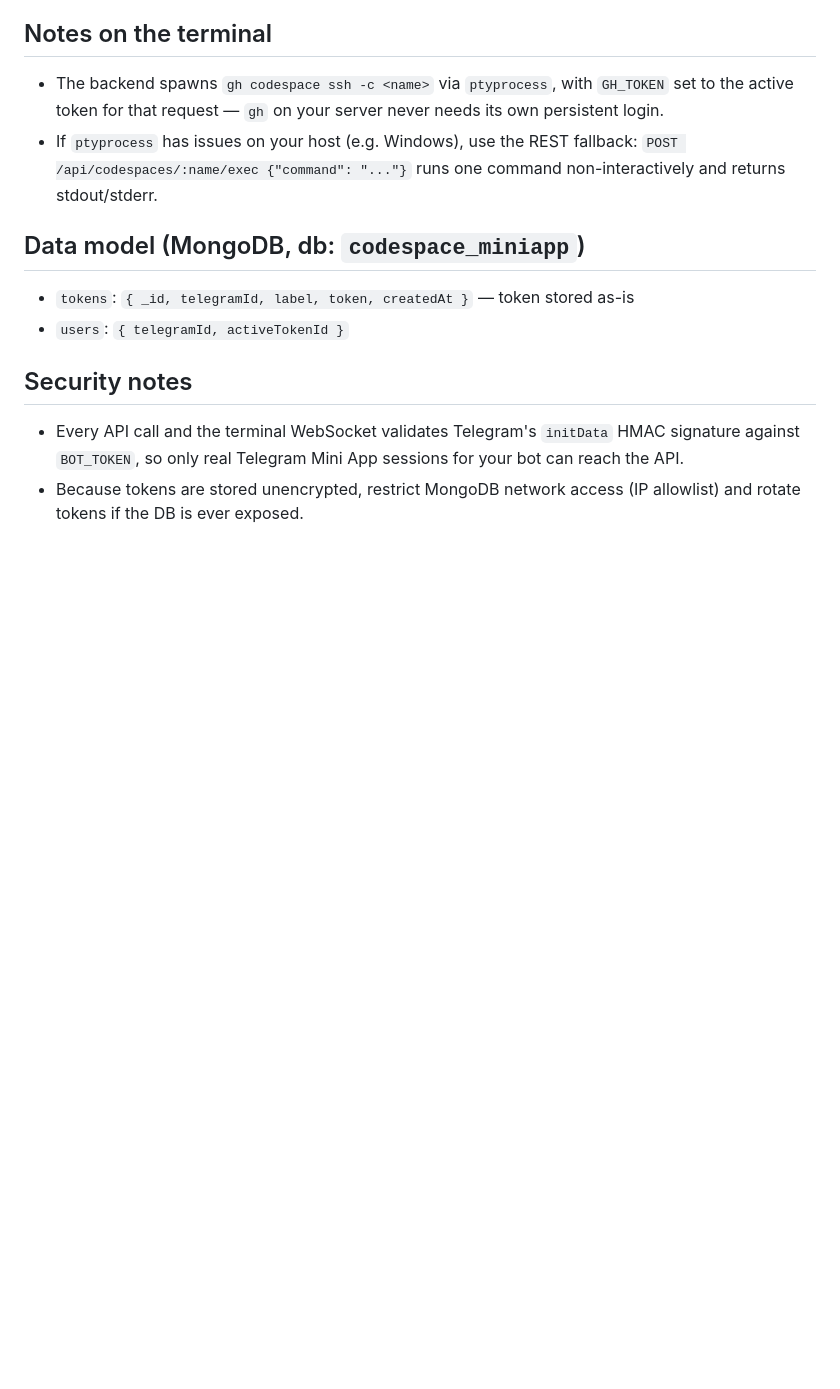
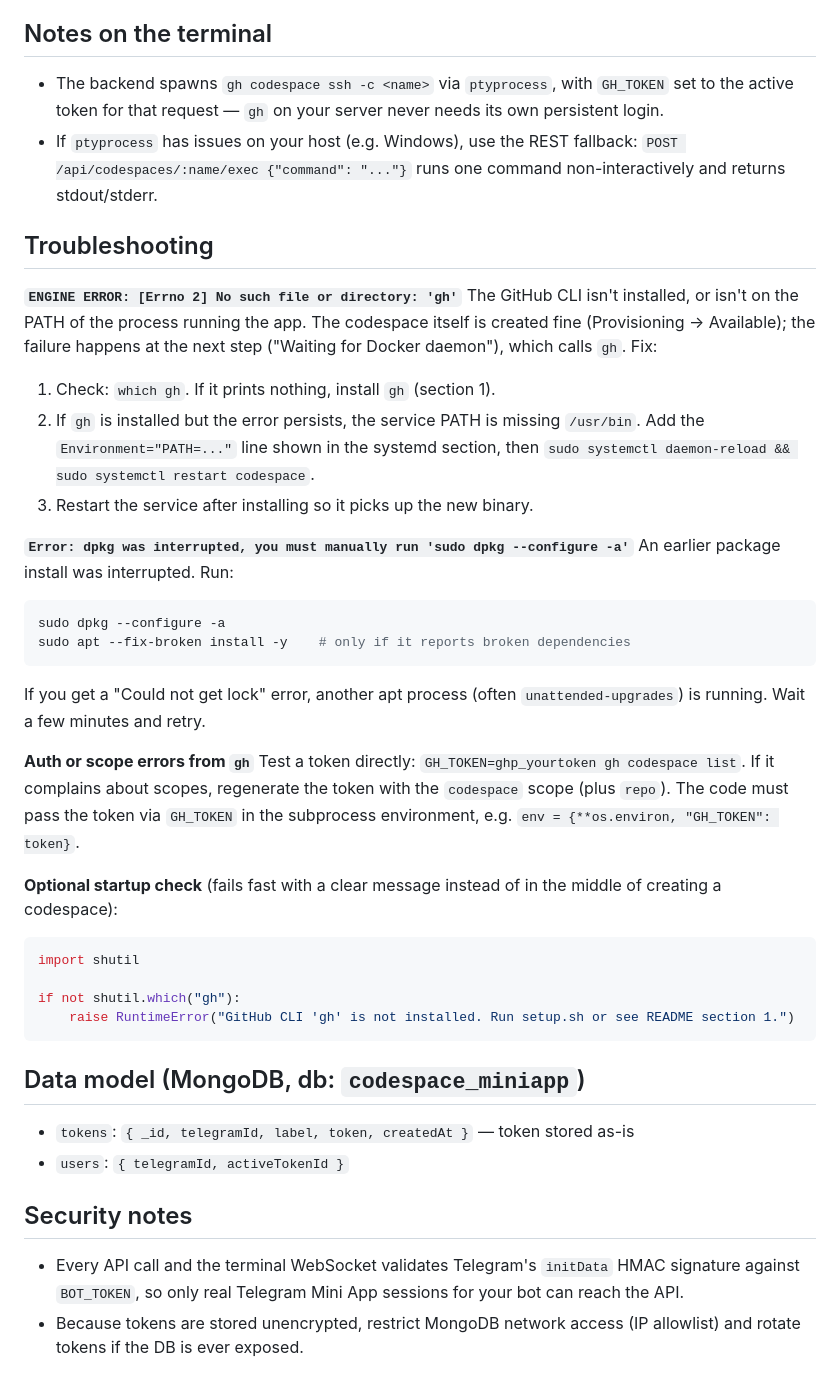
Before and after one commit to lilimanayek83-collab/Codespace-Controler, a Markdown page: README.md, the part around one of its changes. GitHub-like rendering; blank space fills up the shorter version.

````diff
--- a/README.md
+++ b/README.md
@@ -75,6 +182,47 @@ and create new ones, **Terminal** tab for a live shell into any codespace.
   fallback: `POST /api/codespaces/:name/exec {"command": "..."}` runs one
   command non-interactively and returns stdout/stderr.
 
+## Troubleshooting
+
+**`ENGINE ERROR: [Errno 2] No such file or directory: 'gh'`**
+The GitHub CLI isn't installed, or isn't on the PATH of the process running
+the app. The codespace itself is created fine (Provisioning → Available); the
+failure happens at the next step ("Waiting for Docker daemon"), which calls
+`gh`. Fix:
+
+1. Check: `which gh`. If it prints nothing, install `gh` (section 1).
+2. If `gh` is installed but the error persists, the service PATH is missing
+   `/usr/bin`. Add the `Environment="PATH=..."` line shown in the systemd
+   section, then `sudo systemctl daemon-reload && sudo systemctl restart codespace`.
+3. Restart the service after installing so it picks up the new binary.
+
+**`Error: dpkg was interrupted, you must manually run 'sudo dpkg --configure -a'`**
+An earlier package install was interrupted. Run:
+
+```bash
+sudo dpkg --configure -a
+sudo apt --fix-broken install -y    # only if it reports broken dependencies
+```
+
+If you get a "Could not get lock" error, another apt process (often
+`unattended-upgrades`) is running. Wait a few minutes and retry.
+
+**Auth or scope errors from `gh`**
+Test a token directly: `GH_TOKEN=ghp_yourtoken gh codespace list`. If it
+complains about scopes, regenerate the token with the `codespace` scope
+(plus `repo`). The code must pass the token via `GH_TOKEN` in the subprocess
+environment, e.g. `env = {**os.environ, "GH_TOKEN": token}`.
+
+**Optional startup check** (fails fast with a clear message instead of in the
+middle of creating a codespace):
+
+```python
+import shutil
+
+if not shutil.which("gh"):
+    raise RuntimeError("GitHub CLI 'gh' is not installed. Run setup.sh or see README section 1.")
+```
+
 ## Data model (MongoDB, db: `codespace_miniapp`)
 
 - `tokens`: `{ _id, telegramId, label, token, createdAt }` — token stored as-is
````
Also changed, not shown: other parts of README.md (+114 -7 lines).
